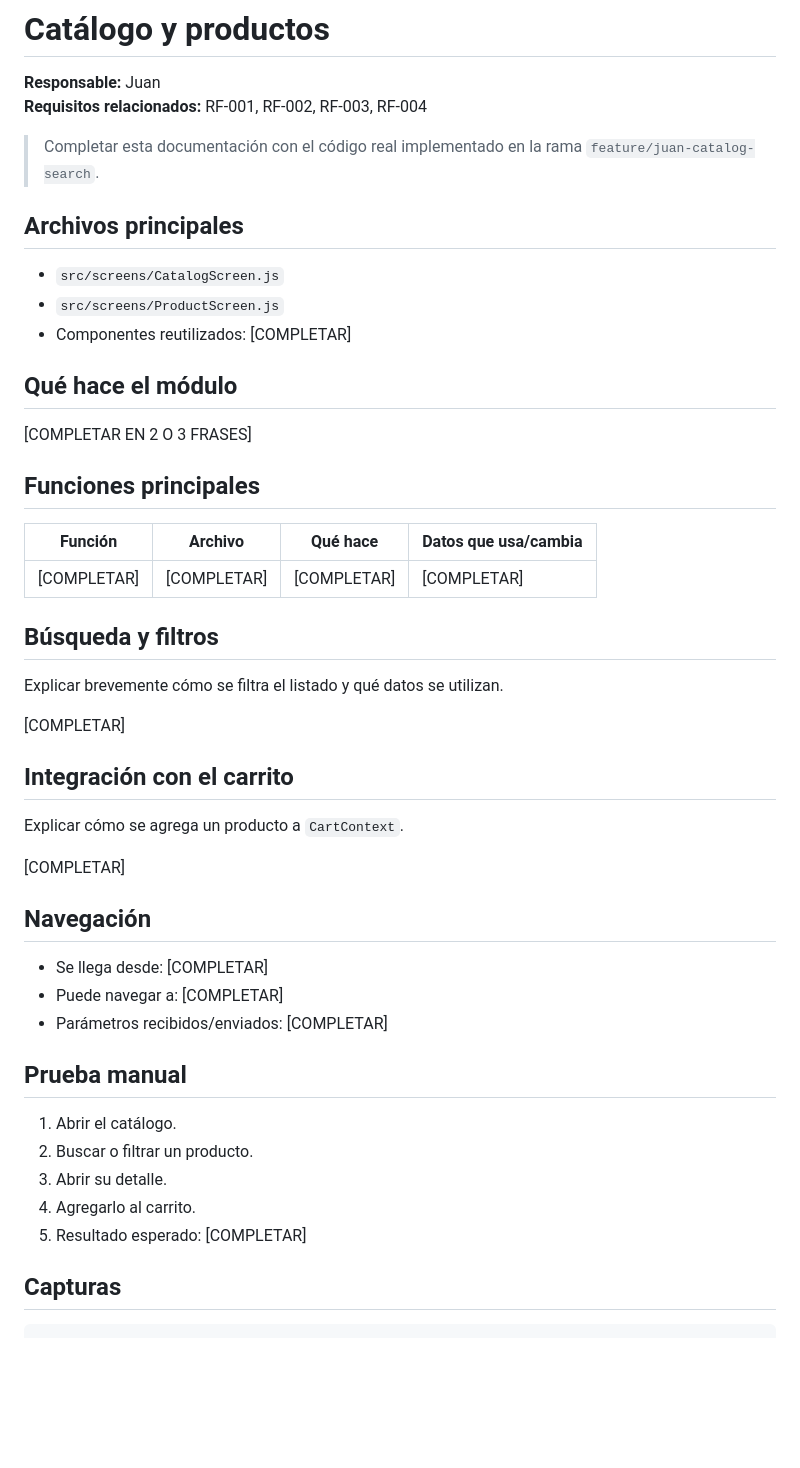
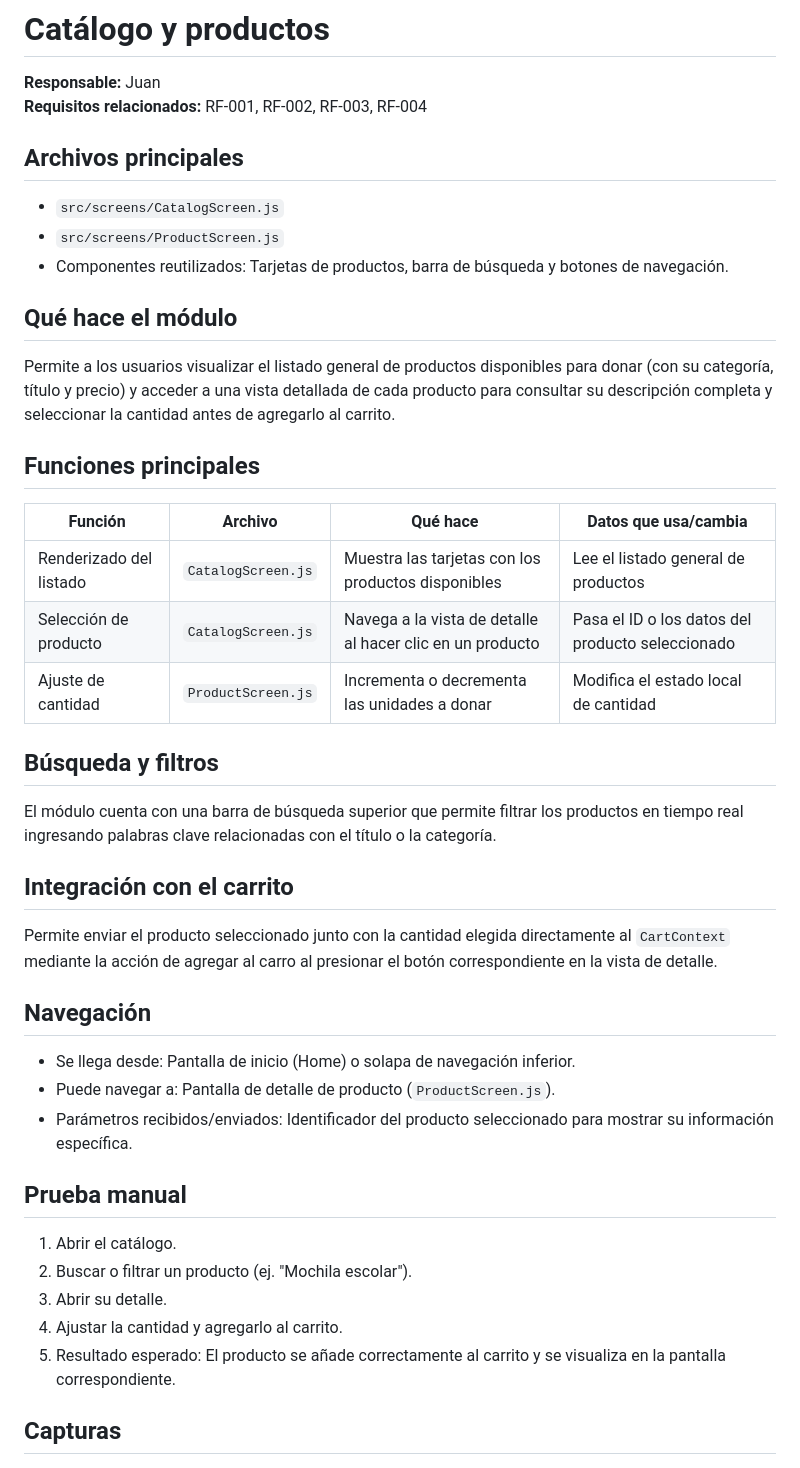
Before and after one commit to nicolasluceroh/aplicaciones-moviles, a Markdown page: docs/03-catalogo-productos.md, the part around one of its changes. Rendered like a GitHub page; blank space fills up the shorter version.

Commit message:
docs: completar documentacion del catalogo y capturas

````diff
--- a/docs/03-catalogo-productos.md
+++ b/docs/03-catalogo-productos.md
@@ -3,52 +3,47 @@
 **Responsable:** Juan
 **Requisitos relacionados:** RF-001, RF-002, RF-003, RF-004
 
-> Completar esta documentación con el código real implementado en la rama `feature/juan-catalog-search`.
-
 ## Archivos principales
 
 - `src/screens/CatalogScreen.js`
 - `src/screens/ProductScreen.js`
-- Componentes reutilizados: [COMPLETAR]
+- Componentes reutilizados: Tarjetas de productos, barra de búsqueda y botones de navegación.
 
 ## Qué hace el módulo
 
-[COMPLETAR EN 2 O 3 FRASES]
+Permite a los usuarios visualizar el listado general de productos disponibles para donar (con su categoría, título y precio) y acceder a una vista detallada de cada producto para consultar su descripción completa y seleccionar la cantidad antes de agregarlo al carrito.
 
 ## Funciones principales
 
 | Función | Archivo | Qué hace | Datos que usa/cambia |
 |---|---|---|---|
-| [COMPLETAR] | [COMPLETAR] | [COMPLETAR] | [COMPLETAR] |
+| Renderizado del listado | `CatalogScreen.js` | Muestra las tarjetas con los productos disponibles | Lee el listado general de productos |
+| Selección de producto | `CatalogScreen.js` | Navega a la vista de detalle al hacer clic en un producto | Pasa el ID o los datos del producto seleccionado |
+| Ajuste de cantidad | `ProductScreen.js` | Incrementa o decrementa las unidades a donar | Modifica el estado local de cantidad |
 
 ## Búsqueda y filtros
 
-Explicar brevemente cómo se filtra el listado y qué datos se utilizan.
-
-[COMPLETAR]
+El módulo cuenta con una barra de búsqueda superior que permite filtrar los productos en tiempo real ingresando palabras clave relacionadas con el título o la categoría.
 
 ## Integración con el carrito
 
-Explicar cómo se agrega un producto a `CartContext`.
-
-[COMPLETAR]
+Permite enviar el producto seleccionado junto con la cantidad elegida directamente al `CartContext` mediante la acción de agregar al carro al presionar el botón correspondiente en la vista de detalle.
 
 ## Navegación
 
-- Se llega desde: [COMPLETAR]
-- Puede navegar a: [COMPLETAR]
-- Parámetros recibidos/enviados: [COMPLETAR]
+- Se llega desde: Pantalla de inicio (Home) o solapa de navegación inferior.
+- Puede navegar a: Pantalla de detalle de producto (`ProductScreen.js`).
+- Parámetros recibidos/enviados: Identificador del producto seleccionado para mostrar su información específica.
 
 ## Prueba manual
 
 1. Abrir el catálogo.
-2. Buscar o filtrar un producto.
+2. Buscar o filtrar un producto (ej. "Mochila escolar").
 3. Abrir su detalle.
-4. Agregarlo al carrito.
-5. Resultado esperado: [COMPLETAR]
+4. Ajustar la cantidad y agregarlo al carrito.
+5. Resultado esperado: El producto se añade correctamente al carrito y se visualiza en la pantalla correspondiente.
 
 ## Capturas
 
-```md
 ![Catálogo](./img/catalogo.png)
 ![Detalle de producto](./img/producto.png)
````
Also changed, not shown: other parts of docs/03-catalogo-productos.md (+0 -1 lines), docs/img/catalogo.png (added), docs/img/producto.png (added), 1 other file.
